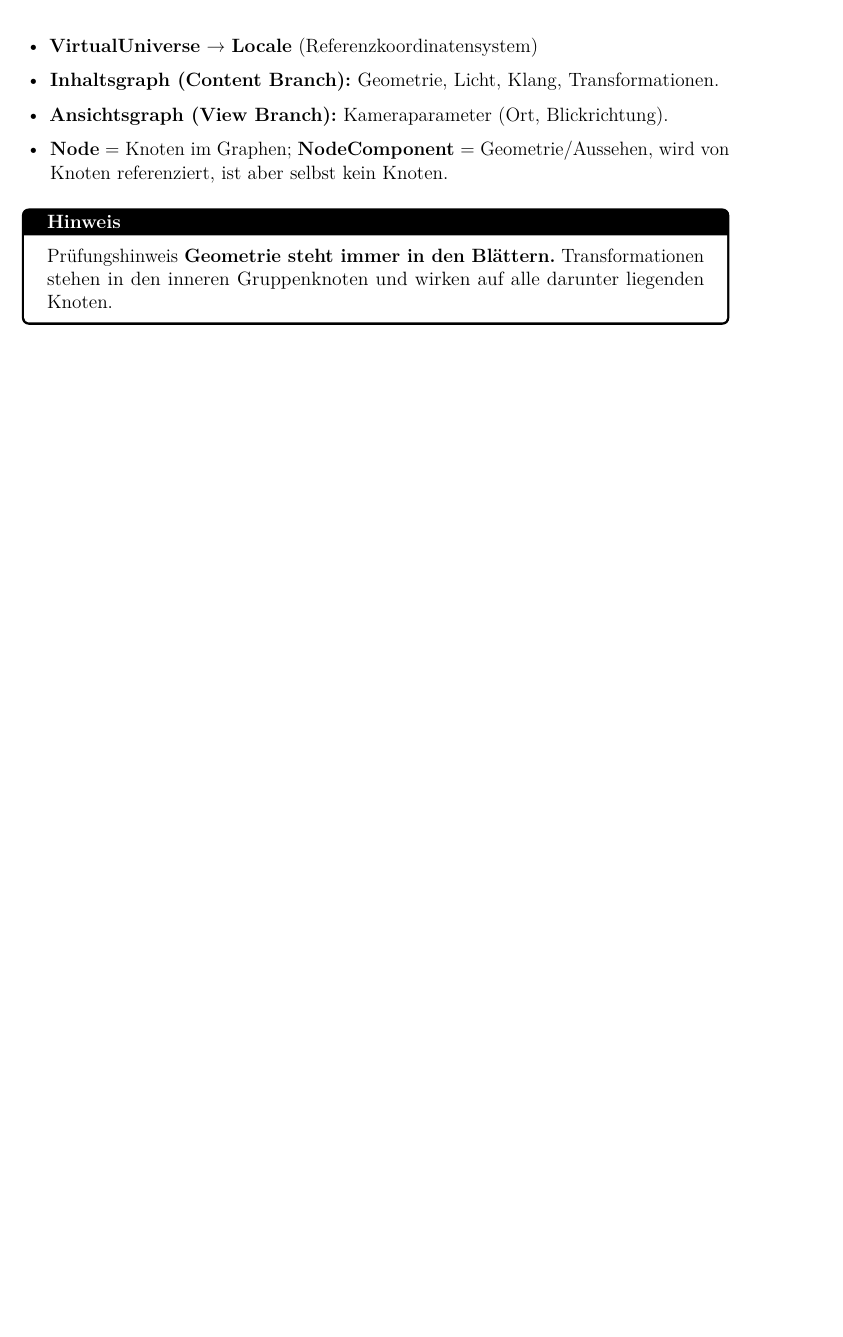
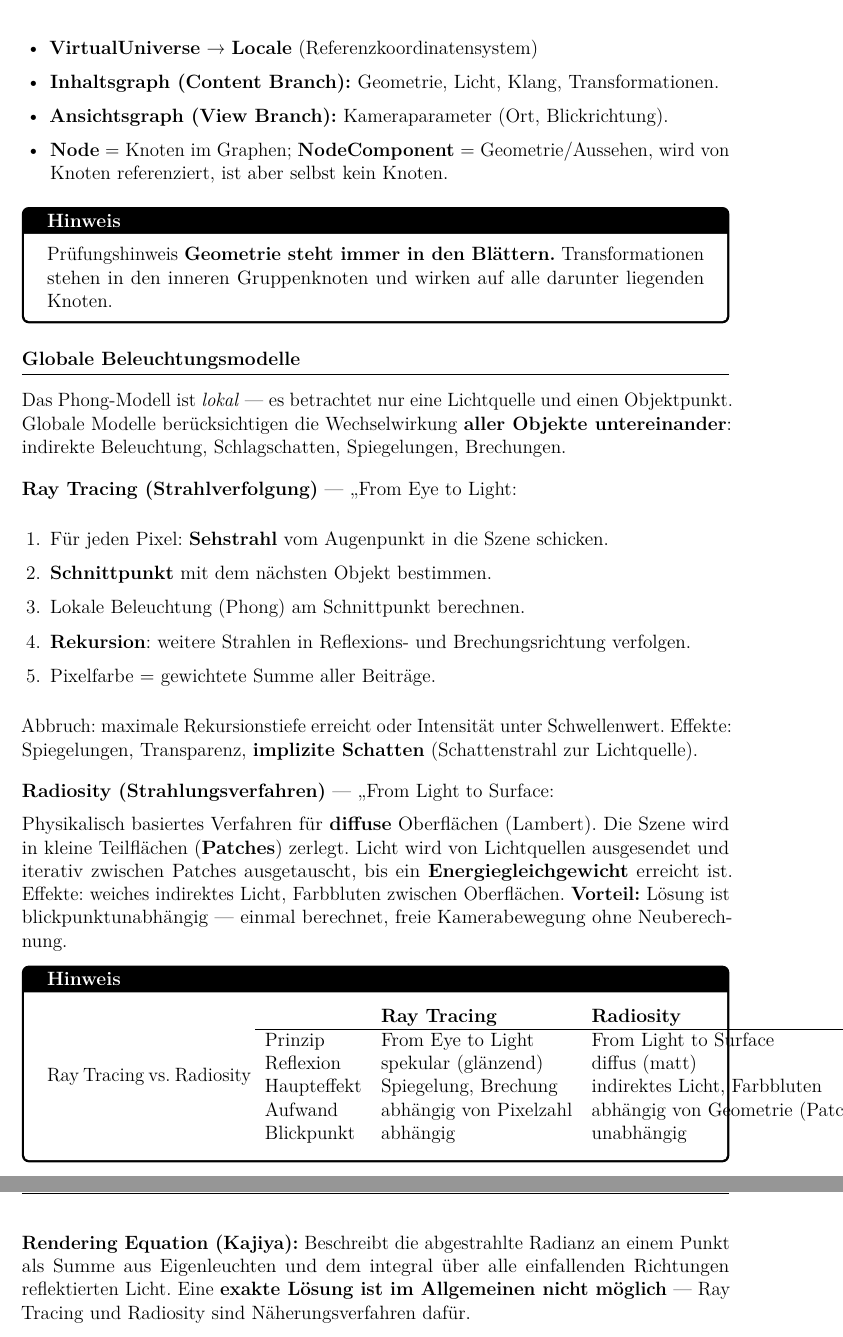
Before and after one commit to dpaguba/college-assignment, a LaTeX document (main.tex): part of page 50 of 50 before the commit and two parts of pages 50 and 51 of 51 after it, the two joined at a grey line, cut so that both start at the same text, the shorter picture padded with empty space. Compiled offline with pdfLaTeX.

Commit message:
add: Globale Beleuchtung – Ray Tracing, Radiosity, Rendering Equation

```diff
--- a/main.tex
+++ b/main.tex
@@ -3117,4 +3117,40 @@ Ein Szenengraph ist eine hierarchische Datenstruktur zur Verwaltung komplexer 3D
 \textbf{Geometrie steht immer in den Blättern.} Transformationen stehen in den inneren Gruppenknoten und wirken auf alle darunter liegenden Knoten.
 \end{notebox}
 
+\subsection*{Globale Beleuchtungsmodelle}
+
+Das Phong-Modell ist \textit{lokal} — es betrachtet nur eine Lichtquelle und einen Objektpunkt. Globale Modelle berücksichtigen die Wechselwirkung \textbf{aller Objekte untereinander}: indirekte Beleuchtung, Schlagschatten, Spiegelungen, Brechungen.
+
+\medskip
+\textbf{Ray Tracing (Strahlverfolgung)} — „From Eye to Light":
+
+\begin{enumerate}
+  \item Für jeden Pixel: \textbf{Sehstrahl} vom Augenpunkt in die Szene schicken.
+  \item \textbf{Schnittpunkt} mit dem nächsten Objekt bestimmen.
+  \item Lokale Beleuchtung (Phong) am Schnittpunkt berechnen.
+  \item \textbf{Rekursion}: weitere Strahlen in Reflexions- und Brechungsrichtung verfolgen.
+  \item Pixelfarbe = gewichtete Summe aller Beiträge.
+\end{enumerate}
+
+Abbruch: maximale Rekursionstiefe erreicht oder Intensität unter Schwellenwert. Effekte: Spiegelungen, Transparenz, \textbf{implizite Schatten} (Schattenstrahl zur Lichtquelle).
+
+\medskip
+\textbf{Radiosity (Strahlungsverfahren)} — „From Light to Surface":
+
+Physikalisch basiertes Verfahren für \textbf{diffuse} Oberflächen (Lambert). Die Szene wird in kleine Teilflächen (\textbf{Patches}) zerlegt. Licht wird von Lichtquellen ausgesendet und iterativ zwischen Patches ausgetauscht, bis ein \textbf{Energiegleichgewicht} erreicht ist. Effekte: weiches indirektes Licht, Farbbluten zwischen Oberflächen. \textbf{Vorteil:} Lösung ist blickpunktunabhängig — einmal berechnet, freie Kamerabewegung ohne Neuberechnung.
+
+\begin{notebox}{Ray Tracing vs. Radiosity}
+\begin{tabular}{lll}
+  & \textbf{Ray Tracing} & \textbf{Radiosity} \\
+  \hline
+  Prinzip & From Eye to Light & From Light to Surface \\
+  Reflexion & spekular (glänzend) & diffus (matt) \\
+  Haupteffekt & Spiegelung, Brechung & indirektes Licht, Farbbluten \\
+  Aufwand & abhängig von Pixelzahl & abhängig von Geometrie (Patches) \\
+  Blickpunkt & abhängig & unabhängig \\
+\end{tabular}
+\end{notebox}
+
+\textbf{Rendering Equation (Kajiya):} Beschreibt die abgestrahlte Radianz an einem Punkt als Summe aus Eigenleuchten und dem integral über alle einfallenden Richtungen reflektierten Licht. Eine \textbf{exakte Lösung ist im Allgemeinen nicht möglich} — Ray Tracing und Radiosity sind Näherungsverfahren dafür.
+
 \end{document}
```
